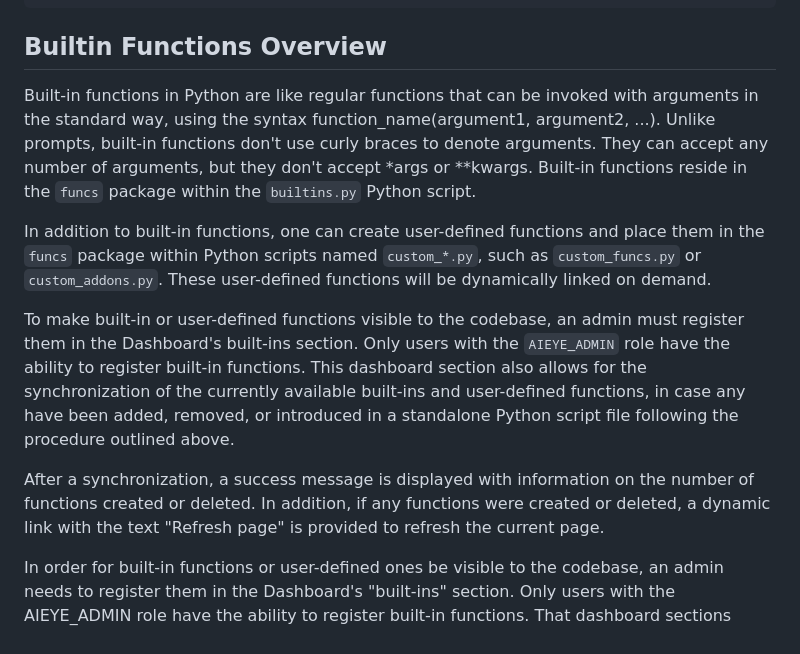
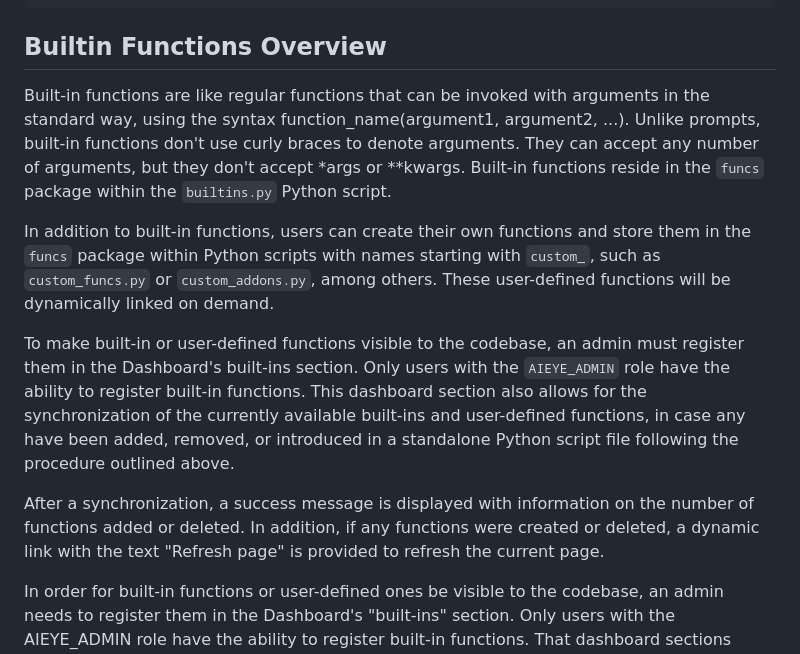
Before and after one commit to Hyperbach/ai-eye, a Markdown page: README.md, the part around the change. Rendered like a GitHub page.

````diff
--- a/README.md
+++ b/README.md
@@ -75,14 +75,14 @@ Here's an example of a prompt in action:
 ```
 
 ## Builtin Functions Overview
-Built-in functions in Python are like regular functions that can be invoked with arguments in the standard way, using the syntax function_name(argument1, argument2, ...). Unlike prompts, built-in functions don't use curly braces to denote arguments. They can accept any number of arguments, but they don't accept *args or **kwargs.
+Built-in functions are like regular functions that can be invoked with arguments in the standard way, using the syntax function_name(argument1, argument2, ...). Unlike prompts, built-in functions don't use curly braces to denote arguments. They can accept any number of arguments, but they don't accept *args or **kwargs.
 Built-in functions reside in the `funcs` package within the `builtins.py` Python script.
 
-In addition to built-in functions, one can create user-defined functions and place them in the `funcs` package within Python scripts named `custom_*.py`, such as `custom_funcs.py` or `custom_addons.py`. These user-defined functions will be dynamically linked on demand.
+In addition to built-in functions, users can create their own functions and store them in the `funcs` package within Python scripts with names starting with `custom_`, such as `custom_funcs.py` or `custom_addons.py`, among others. These user-defined functions will be dynamically linked on demand.
 
 To make built-in or user-defined functions visible to the codebase, an admin must register them in the Dashboard's built-ins section. Only users with the `AIEYE_ADMIN` role have the ability to register built-in functions. This dashboard section also allows for the synchronization of the currently available built-ins and user-defined functions, in case any have been added, removed, or introduced in a standalone Python script file following the procedure outlined above.
 
-After a synchronization, a success message is displayed with information on the number of functions created or deleted. In addition, if any functions were created or deleted, a dynamic link with the text "Refresh page" is provided to refresh the current page.
+After a synchronization, a success message is displayed with information on the number of functions added or deleted. In addition, if any functions were created or deleted, a dynamic link with the text "Refresh page" is provided to refresh the current page.
 
 In order for built-in functions or user-defined ones be visible to the codebase, an admin needs to register them in the Dashboard's "built-ins" section. Only users with the AIEYE_ADMIN role have the ability to register built-in functions.
 That dashboard sections allows to sync the currently available built-ins/user-defined functions in case some of them were added or removed, or if some new user-defined functions were introduced in a standalone python script file following the procedure outlined above.
````
